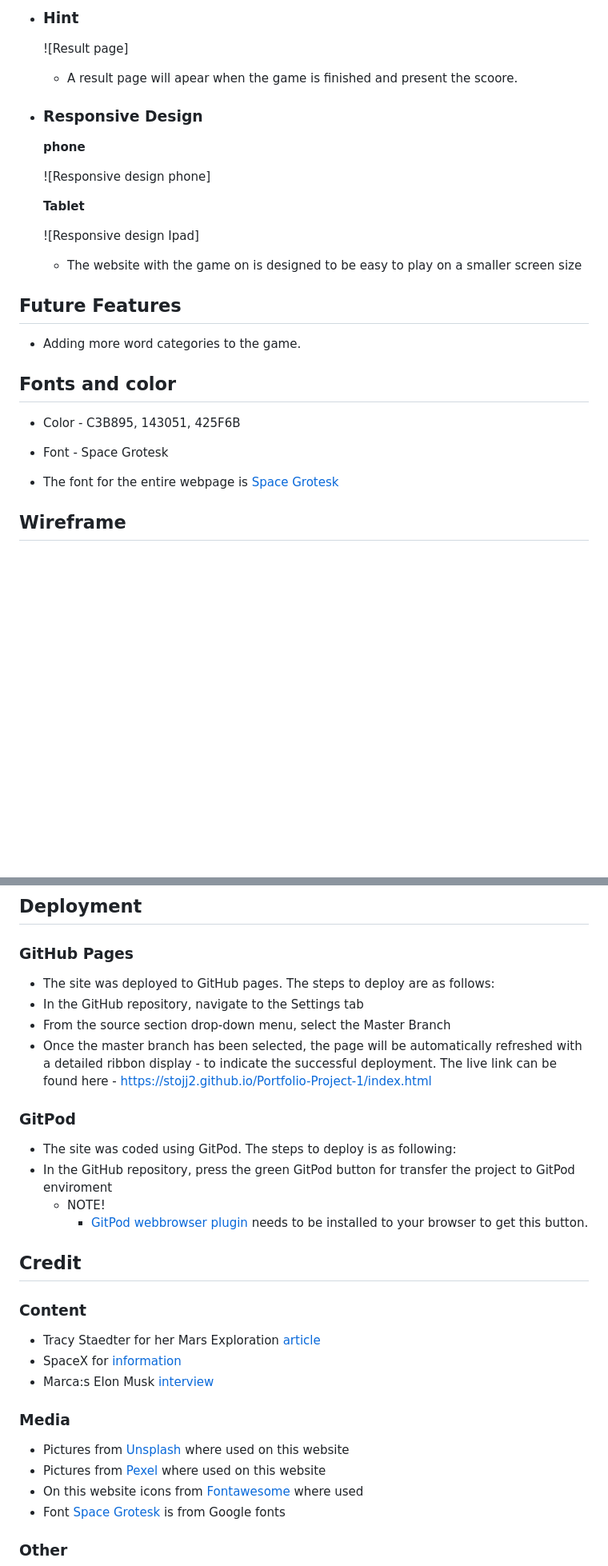
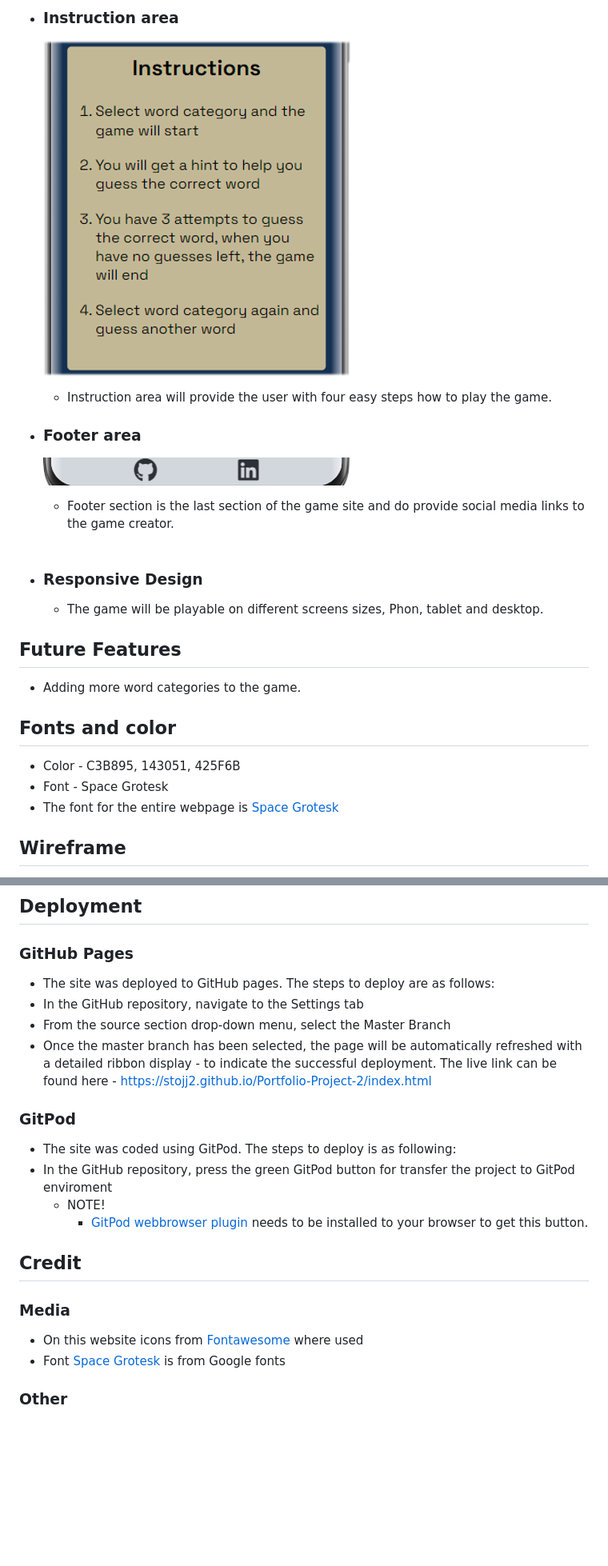
Before and after one commit to Stojj2/Portfolio-Project-2, a Markdown page: README.md, 2 parts joined by grey strips. Shown: that part at 80% size. Rendered like a GitHub page; pictures changed too: docs/footer.png (added), docs/instruction.png (added); blank space fills up the shorter version.

```diff
--- a/README.md
+++ b/README.md
@@ -21,29 +36,24 @@ Word Guesser is a word game that makes the user learn new things in different ca
 
-- ### Hint
-  ![Result page]
-  - A result page will apear when the game is finished and present the scoore.
+- ### Instruction area
+  ![Instruction area](docs/instruction.png)
+  - Instruction area will provide the user with four easy steps how to play the game.
+
+- ### Footer area
+  ![Footer area](docs/footer.png)
+  - Footer section is the last section of the game site and do provide social media links to the game creator.
+<br><br>
 
 - ### Responsive Design
+  - The game will be playable on different screens sizes, Phon, tablet and desktop.
 
-  **phone**
-
-  ![Responsive design phone]
-
-  **Tablet**
-
-  ![Responsive design Ipad]
-  - The website with the game on is designed to be easy to play on a smaller screen size
 ## **Future Features**
 - Adding more word categories to the game.
-
-
 
 ## **Fonts and color**
  - Color - C3B895, 143051, 425F6B
  - Font - Space Grotesk
+ - The font for the entire webpage is [Space Grotesk](https://fonts.google.com/specimen/Space+Grotesk)
 
-
-- The font for the entire webpage is [Space Grotesk](https://fonts.google.com/specimen/Space+Grotesk)
 ## **Wireframe**
 
   - **Game site**
@@ -113,7 +127,7 @@ Word Guesser is a word game that makes the user learn new things in different ca
 - In the GitHub repository, navigate to the Settings tab
 - From the source section drop-down menu, select the Master Branch
 - Once the master branch has been selected, the page will be automatically refreshed with a detailed ribbon display - to indicate the successful deployment.
-The live link can be found here - https://stojj2.github.io/Portfolio-Project-1/index.html
+The live link can be found here - https://stojj2.github.io/Portfolio-Project-2/index.html
 
  ### GitPod
   - The site was coded using GitPod. The steps to deploy is as following:
@@ -122,13 +136,7 @@ The live link can be found here - https://stojj2.github.io/Portfolio-Project-1/i
       - [GitPod webbrowser plugin](https://chrome.google.com/webstore/detail/gitpod-always-ready-to-co/dodmmooeoklaejobgleioelladacbeki) needs to be installed to your browser to get this button.
 ## **Credit**
 
-  ### Content
-  - Tracy Staedter for her Mars Exploration [article](https://now.northropgrumman.com/mars-exploration-3-problems-science-needs-to-solve-first/)
-  - SpaceX for [information](https://www.spacex.com/human-spaceflight/mars/)
-  - Marca:s Elon Musk [interview](https://www.marca.com/en/lifestyle/us-news/2022/03/19/6236048cca474106568b456d.html)
   ### Media
- - Pictures from [Unsplash](https://unsplash.com/) where used on this website
- - Pictures from [Pexel](https://www.pexels.com/sv-se/) where used on this website
  - On this website icons from [Fontawesome](https://fontawesome.com/start) where used
  - Font [Space Grotesk](https://fonts.google.com/specimen/Space+Grotesk) is from Google fonts
 
```
Also changed, not shown: other parts of README.md (+30 -11 lines), docs/category.png (added), docs/game.png (added), docs/header.png (added), docs/hint.png (added).
